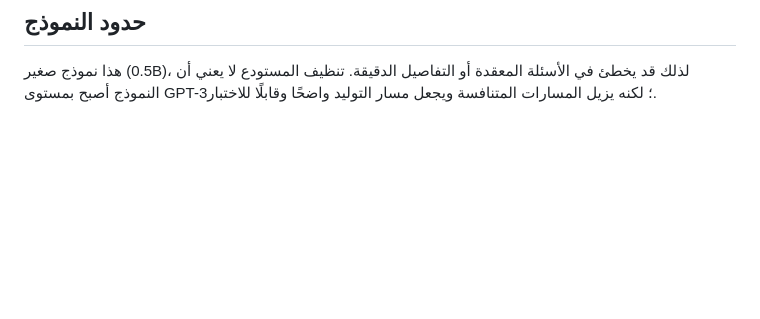
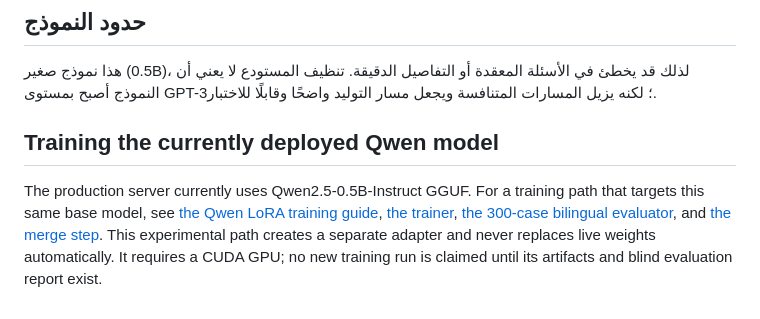
Before and after one commit to arkanws513-spec/Ron-0, a Markdown page: README.md, the part around the change. GitHub-like rendering; blank space fills up the shorter version.

Commit message:
Document the training path for the deployed Qwen base

```diff
--- a/README.md
+++ b/README.md
@@ -49,3 +49,8 @@ python -m ron.native_chat_server
 ## حدود النموذج
 
 هذا نموذج صغير (0.5B)، لذلك قد يخطئ في الأسئلة المعقدة أو التفاصيل الدقيقة. تنظيف المستودع لا يعني أن النموذج أصبح بمستوى GPT-3؛ لكنه يزيل المسارات المتنافسة ويجعل مسار التوليد واضحًا وقابلًا للاختبار.
+
+
+## Training the currently deployed Qwen model
+
+The production server currently uses Qwen2.5-0.5B-Instruct GGUF. For a training path that targets this same base model, see [the Qwen LoRA training guide](training/QWEN_LORA.md), [the trainer](scripts/train_qwen_lora.py), [the 300-case bilingual evaluator](scripts/evaluate_qwen_lora.py), and [the merge step](scripts/merge_qwen_lora.py). This experimental path creates a separate adapter and never replaces live weights automatically. It requires a CUDA GPU; no new training run is claimed until its artifacts and blind evaluation report exist.
```
